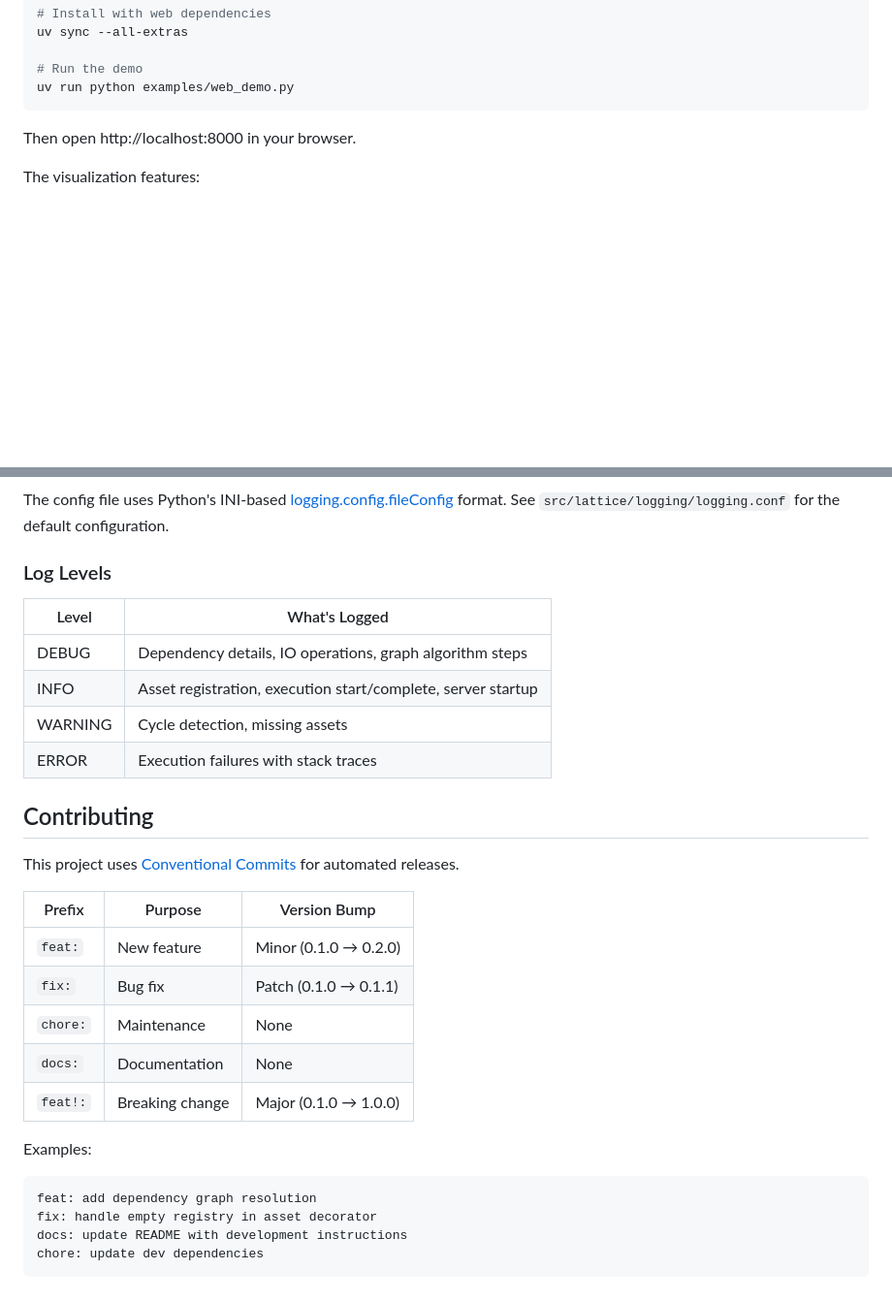
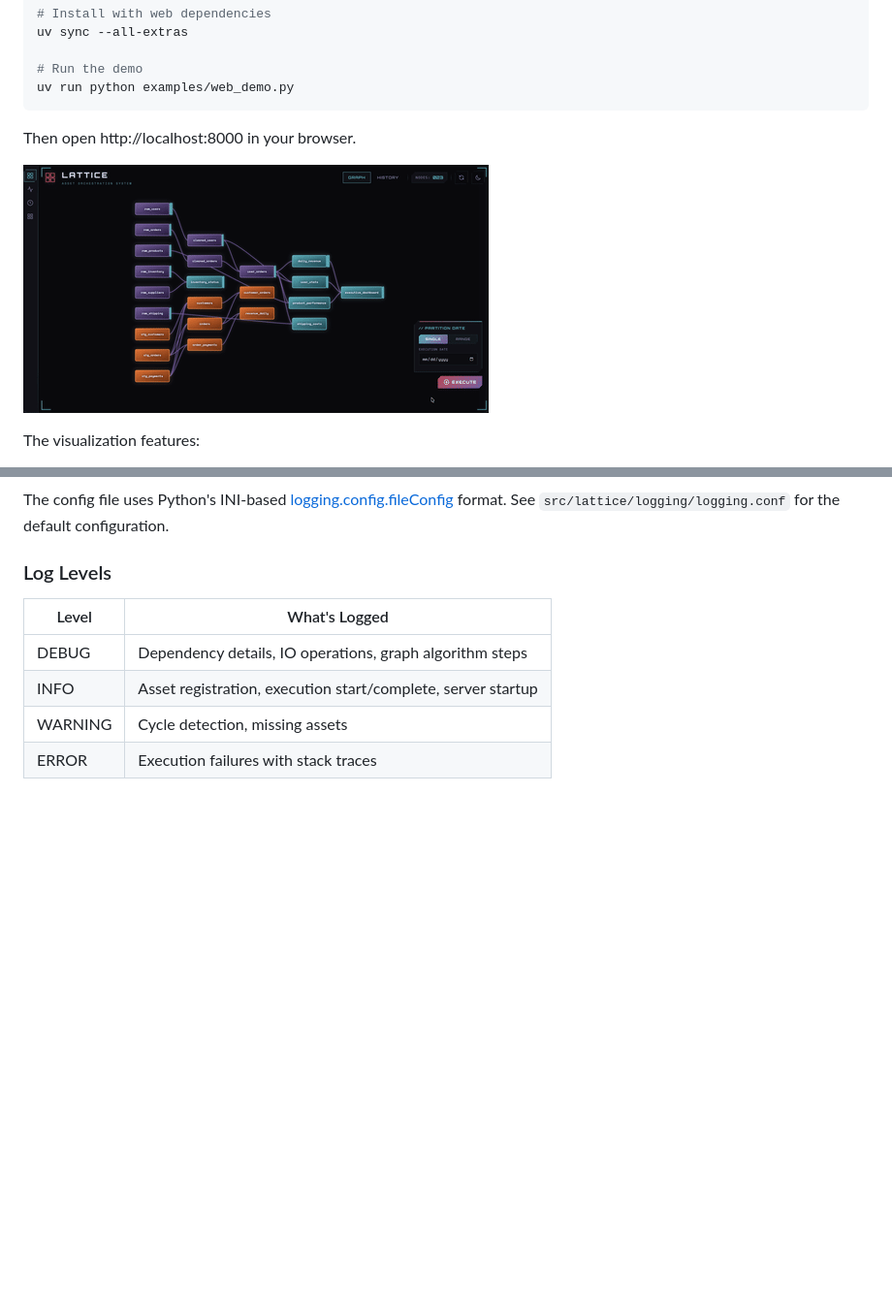
Before and after one commit to cooksterj/lattice, a Markdown page: README.md, 2 parts joined by grey strips. Shown: that part at 97% size. GitHub-like rendering; pictures changed too: docs/web-demo.gif (added); blank space fills up the shorter version.

````diff
--- a/README.md
+++ b/README.md
@@ -68,6 +68,8 @@ uv run python examples/web_demo.py
 
 Then open http://localhost:8000 in your browser.
 
+![Lattice web visualization demo](docs/web-demo.gif)
+
 The visualization features:
 - Left-to-right hierarchical layout showing dependency flow
 - Interactive nodes (click for details, drag to reposition)
@@ -118,23 +120,3 @@ The config file uses Python's INI-based [logging.config.fileConfig](https://docs
 | INFO | Asset registration, execution start/complete, server startup |
 | WARNING | Cycle detection, missing assets |
 | ERROR | Execution failures with stack traces |
-
-## Contributing
-
-This project uses [Conventional Commits](https://www.conventionalcommits.org/) for automated releases.
-
-| Prefix | Purpose | Version Bump |
-|--------|---------|--------------|
-| `feat:` | New feature | Minor (0.1.0 → 0.2.0) |
-| `fix:` | Bug fix | Patch (0.1.0 → 0.1.1) |
-| `chore:` | Maintenance | None |
-| `docs:` | Documentation | None |
-| `feat!:` | Breaking change | Major (0.1.0 → 1.0.0) |
-
-Examples:
-```
-feat: add dependency graph resolution
-fix: handle empty registry in asset decorator
-docs: update README with development instructions
-chore: update dev dependencies
-```
````
